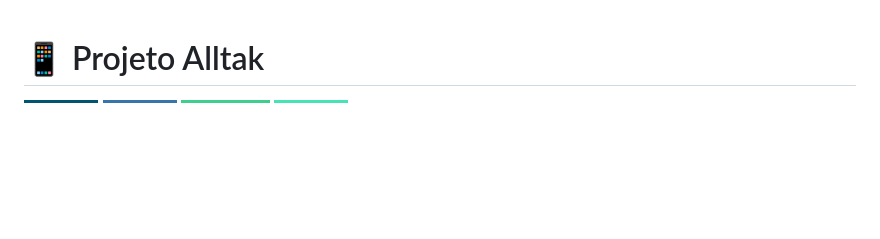
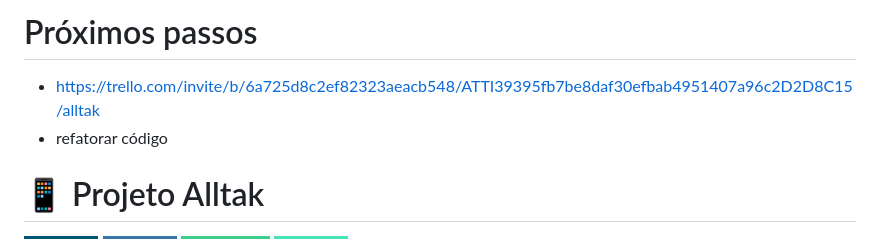
Before and after one commit to LuisFacao/alltak, a Markdown page: README.md, the part around the change. Drawn GitHub-style; badges without logos; blank space fills up the shorter version.

Commit message:
Add next steps section to README

```diff
--- a/README.md
+++ b/README.md
@@ -1,3 +1,8 @@
+# Próximos passos
+
+- https://trello.com/invite/b/6a725d8c2ef82323aeacb548/ATTI39395fb7be8daf30efbab4951407a96c2D2D8C15/alltak
+- refatorar código
+
 # 📱 Projeto Alltak
 
 [![FastAPI](https://img.shields.io/badge/FastAPI-005571?style=for-the-badge&logo=fastapi)](https://fastapi.tiangolo.com/)
```
